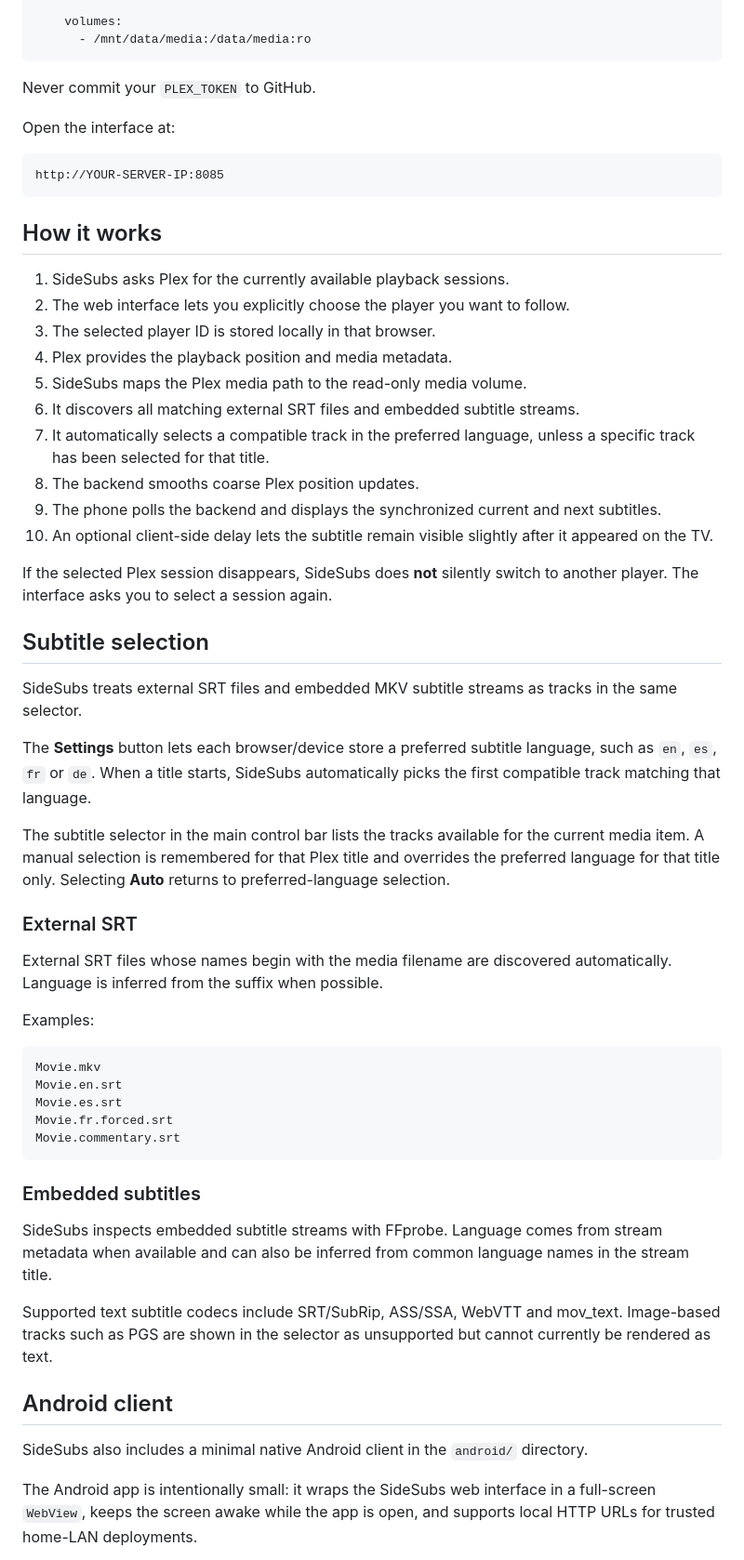
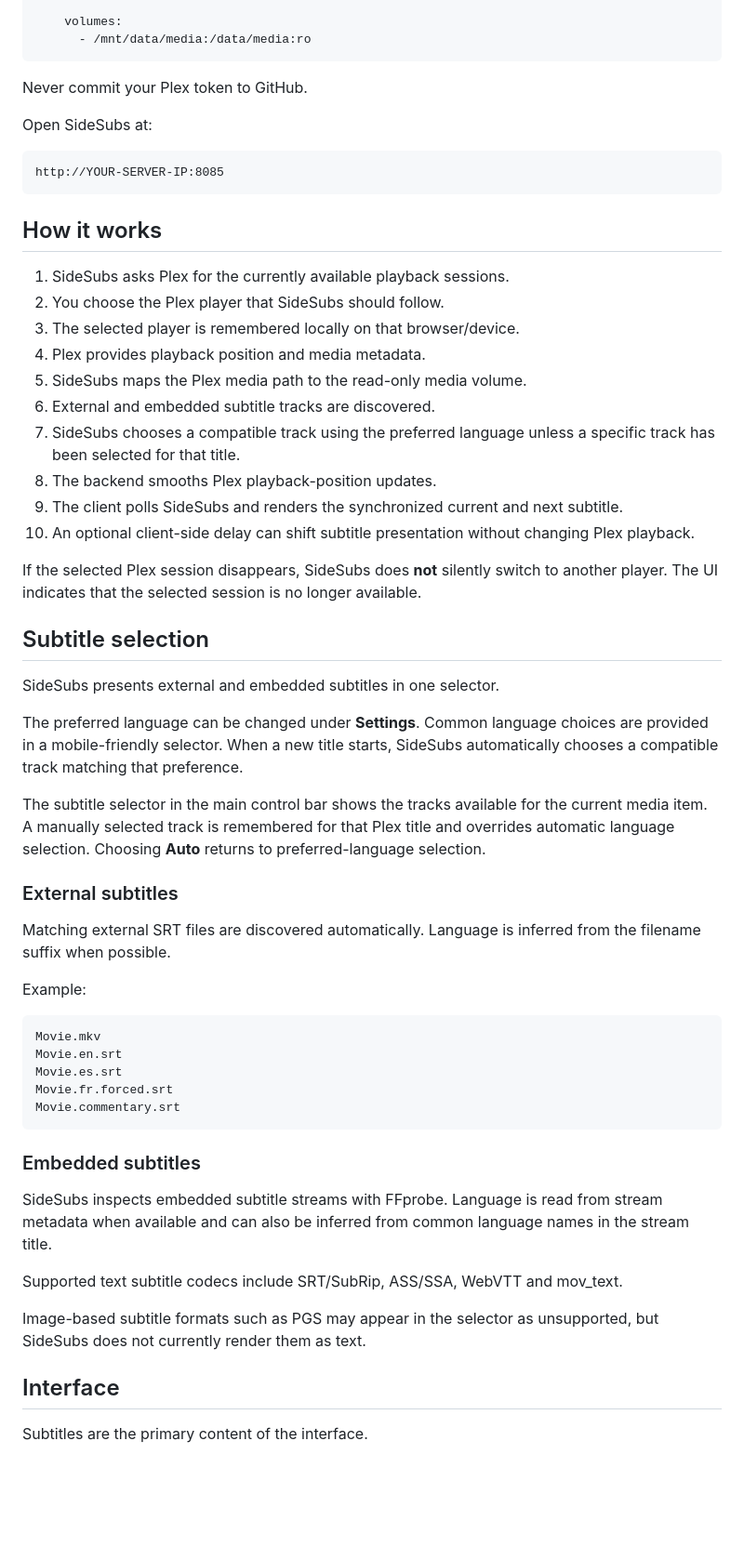
Before and after one commit to soyxan/sidesubs, a Markdown page: README.md, the part around one of its changes. Shown at 93% size. Rendered like a GitHub page; blank space fills up the shorter version.

Commit message:
Refresh README for current SideSubs features

````diff
--- a/README.md
+++ b/README.md
@@ -84,9 +85,9 @@ services:
       - /mnt/data/media:/data/media:ro
 ```
 
-Never commit your `PLEX_TOKEN` to GitHub.
+Never commit your Plex token to GitHub.
 
-Open the interface at:
+Open SideSubs at:
 
 ```text
 http://YOUR-SERVER-IP:8085
@@ -95,31 +96,31 @@ http://YOUR-SERVER-IP:8085
 ## How it works
 
 1. SideSubs asks Plex for the currently available playback sessions.
-2. The web interface lets you explicitly choose the player you want to follow.
-3. The selected player ID is stored locally in that browser.
-4. Plex provides the playback position and media metadata.
+2. You choose the Plex player that SideSubs should follow.
+3. The selected player is remembered locally on that browser/device.
+4. Plex provides playback position and media metadata.
 5. SideSubs maps the Plex media path to the read-only media volume.
-6. It discovers all matching external SRT files and embedded subtitle streams.
-7. It automatically selects a compatible track in the preferred language, unless a specific track has been selected for that title.
-8. The backend smooths coarse Plex position updates.
-9. The phone polls the backend and displays the synchronized current and next subtitles.
-10. An optional client-side delay lets the subtitle remain visible slightly after it appeared on the TV.
+6. External and embedded subtitle tracks are discovered.
+7. SideSubs chooses a compatible track using the preferred language unless a specific track has been selected for that title.
+8. The backend smooths Plex playback-position updates.
+9. The client polls SideSubs and renders the synchronized current and next subtitle.
+10. An optional client-side delay can shift subtitle presentation without changing Plex playback.
 
-If the selected Plex session disappears, SideSubs does **not** silently switch to another player. The interface asks you to select a session again.
+If the selected Plex session disappears, SideSubs does **not** silently switch to another player. The UI indicates that the selected session is no longer available.
 
 ## Subtitle selection
 
-SideSubs treats external SRT files and embedded MKV subtitle streams as tracks in the same selector.
+SideSubs presents external and embedded subtitles in one selector.
 
-The **Settings** button lets each browser/device store a preferred subtitle language, such as `en`, `es`, `fr` or `de`. When a title starts, SideSubs automatically picks the first compatible track matching that language.
+The preferred language can be changed under **Settings**. Common language choices are provided in a mobile-friendly selector. When a new title starts, SideSubs automatically chooses a compatible track matching that preference.
 
-The subtitle selector in the main control bar lists the tracks available for the current media item. A manual selection is remembered for that Plex title and overrides the preferred language for that title only. Selecting **Auto** returns to preferred-language selection.
+The subtitle selector in the main control bar shows the tracks available for the current media item. A manually selected track is remembered for that Plex title and overrides automatic language selection. Choosing **Auto** returns to preferred-language selection.
 
-### External SRT
+### External subtitles
 
-External SRT files whose names begin with the media filename are discovered automatically. Language is inferred from the suffix when possible.
+Matching external SRT files are discovered automatically. Language is inferred from the filename suffix when possible.
 
-Examples:
+Example:
 
 ```text
 Movie.mkv
@@ -131,13 +132,13 @@ Movie.commentary.srt
 
 ### Embedded subtitles
 
-SideSubs inspects embedded subtitle streams with FFprobe. Language comes from stream metadata when available and can also be inferred from common language names in the stream title.
+SideSubs inspects embedded subtitle streams with FFprobe. Language is read from stream metadata when available and can also be inferred from common language names in the stream title.
 
-Supported text subtitle codecs include SRT/SubRip, ASS/SSA, WebVTT and mov_text. Image-based tracks such as PGS are shown in the selector as unsupported but cannot currently be rendered as text.
+Supported text subtitle codecs include SRT/SubRip, ASS/SSA, WebVTT and mov_text.
 
-## Android client
+Image-based subtitle formats such as PGS may appear in the selector as unsupported, but SideSubs does not currently render them as text.
 
-SideSubs also includes a minimal native Android client in the `android/` directory.
+## Interface
 
-The Android app is intentionally small: it wraps the SideSubs web interface in a full-screen `WebView`, keeps the screen awake while the app is open, and supports local HTTP URLs for trusted home-LAN deployments.
+Subtitles are the primary content of the interface.
 
````
Also changed, not shown: other parts of README.md (+76 -38 lines).
